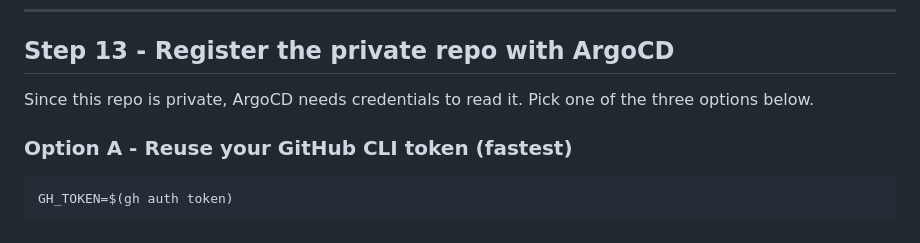
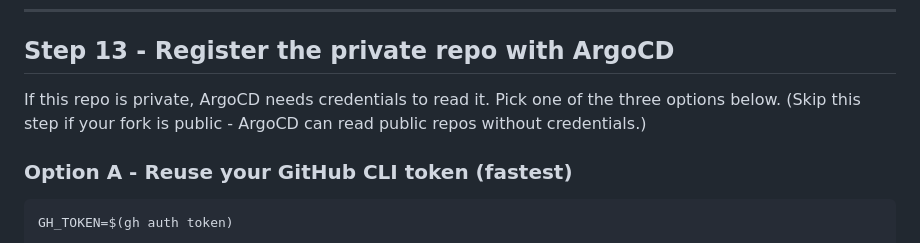
Before and after one commit to biswa123642/local-k8s-ai-agent, a Markdown page: README.md, the part around the change. Drawn GitHub-style.

Commit message:
Make Step 13 conditional: only register repo if private

```diff
--- a/README.md
+++ b/README.md
@@ -297,7 +297,7 @@ argocd login localhost:8080 \
 
 ## Step 13 - Register the private repo with ArgoCD
 
-Since this repo is private, ArgoCD needs credentials to read it. Pick one of the three options below.
+If this repo is private, ArgoCD needs credentials to read it. Pick one of the three options below. (Skip this step if your fork is public - ArgoCD can read public repos without credentials.)
 
 ### Option A - Reuse your GitHub CLI token (fastest)
 
```
